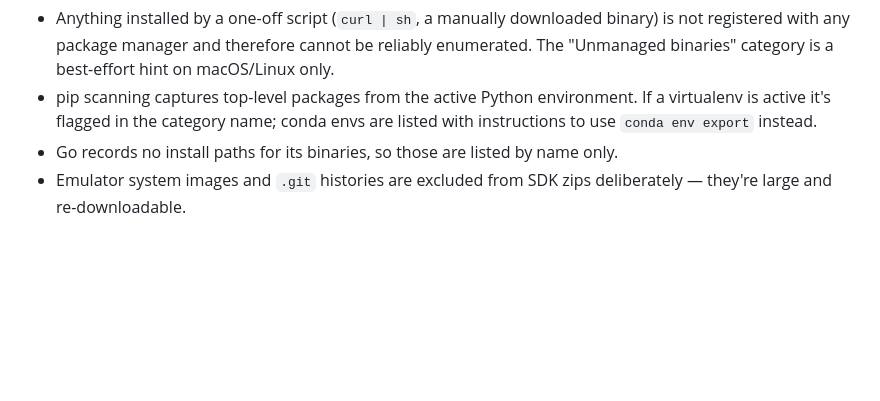
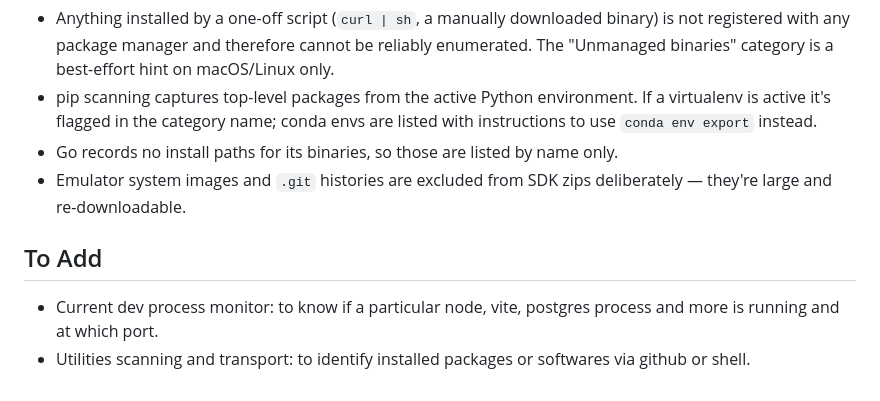
Before and after one commit to Cjayy77/clonebox, a Markdown page: README.md, the part around the change. Rendered like a GitHub page; blank space fills up the shorter version.

Commit message:
Update README with development process and utilities
Added new section for development process and utilities.

```diff
--- a/README.md
+++ b/README.md
@@ -159,3 +159,8 @@ do without changing anything. Run that first.
   only.
 - Emulator system images and `.git` histories are excluded from SDK zips
   deliberately — they're large and re-downloadable.
+
+## To Add
+
+- Current dev process monitor: to know if a particular node, vite, postgres process and more is running and at which port.
+- Utilities scanning and transport: to identify installed packages or softwares via github or shell.
```
